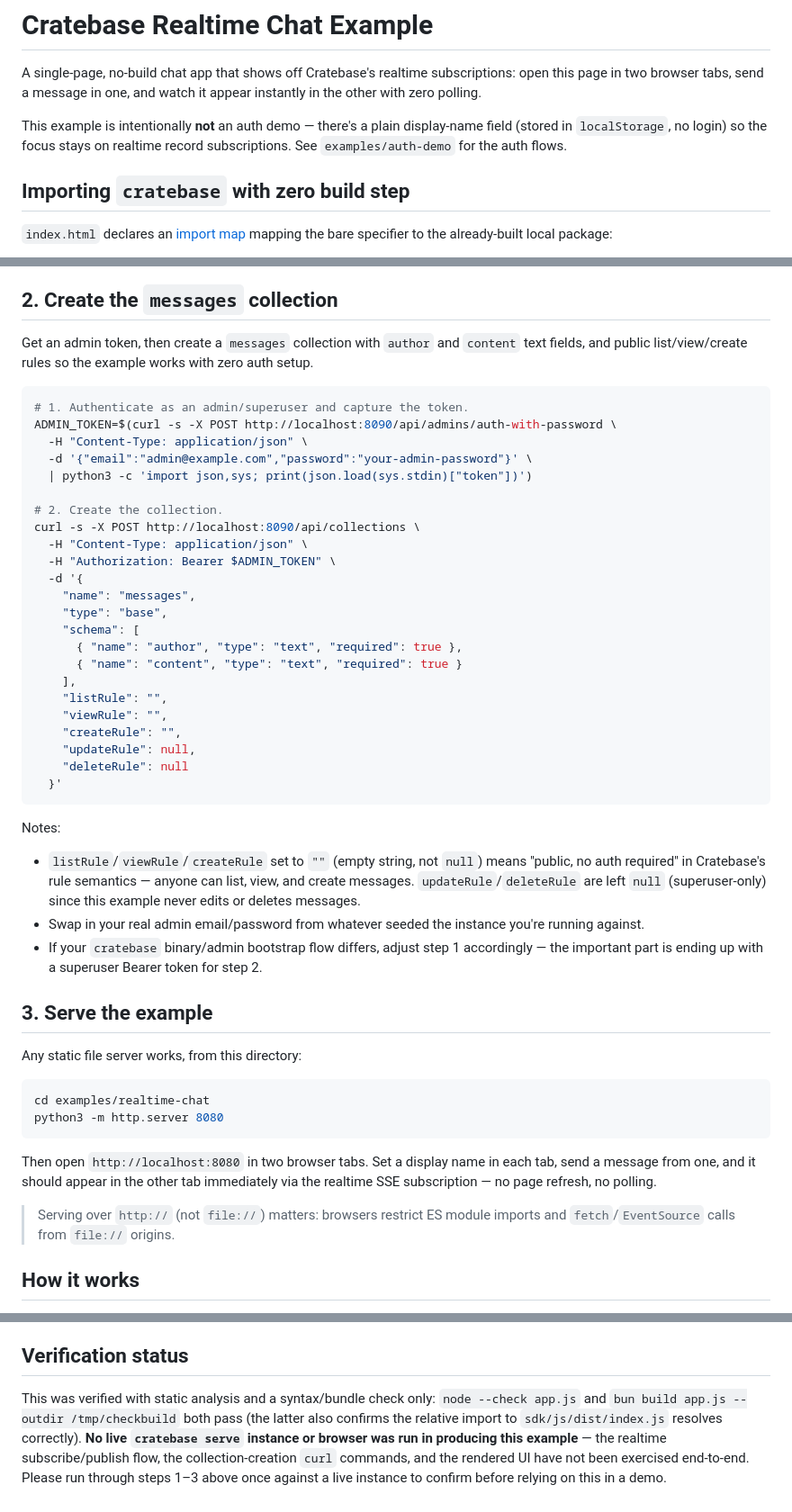
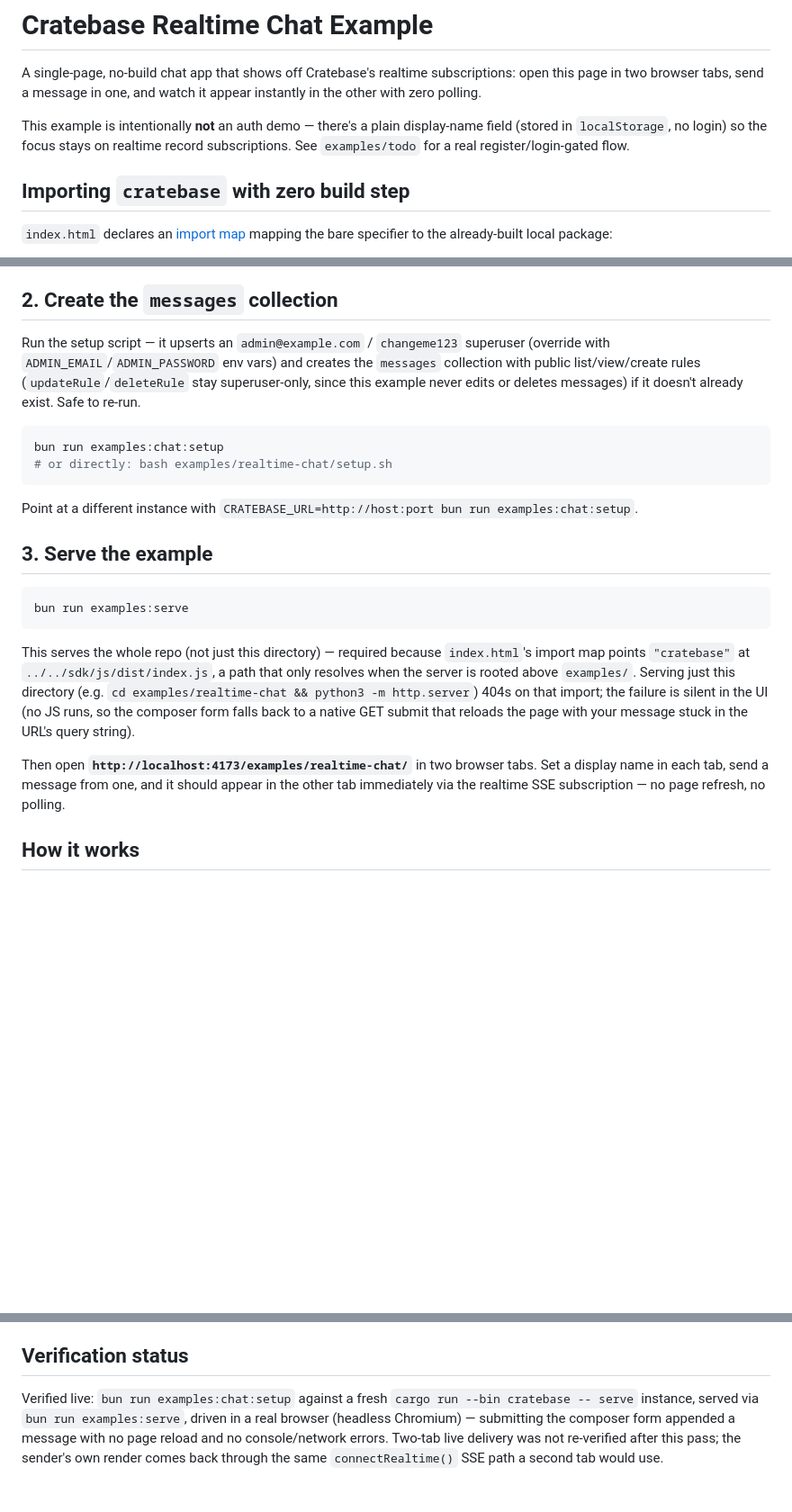
Before and after one commit to cratebasehq/cratebase, a Markdown page: examples/realtime-chat/README.md, 3 parts joined by grey strips. Shown at 90% size. GitHub-like rendering; blank space fills up the shorter version.

````diff
--- a/examples/realtime-chat/README.md
+++ b/examples/realtime-chat/README.md
@@ -6,8 +6,8 @@ and watch it appear instantly in the other with zero polling.
 
 This example is intentionally **not** an auth demo — there's a plain
 display-name field (stored in `localStorage`, no login) so the focus stays
-on realtime record subscriptions. See `examples/auth-demo` for the auth
-flows.
+on realtime record subscriptions. See `examples/todo` for a real
+register/login-gated flow.
 
 ## Importing `cratebase` with zero build step
 
@@ -48,65 +48,39 @@ elsewhere).
 
 ## 2. Create the `messages` collection
 
-Get an admin token, then create a `messages` collection with `author` and
-`content` text fields, and public list/view/create rules so the example
-works with zero auth setup.
+Run the setup script — it upserts an `admin@example.com` / `changeme123`
+superuser (override with `ADMIN_EMAIL`/`ADMIN_PASSWORD` env vars) and
+creates the `messages` collection with public list/view/create rules
+(`updateRule`/`deleteRule` stay superuser-only, since this example never
+edits or deletes messages) if it doesn't already exist. Safe to re-run.
 
 ```bash
-# 1. Authenticate as an admin/superuser and capture the token.
-ADMIN_TOKEN=$(curl -s -X POST http://localhost:8090/api/admins/auth-with-password \
-  -H "Content-Type: application/json" \
-  -d '{"email":"admin@example.com","password":"your-admin-password"}' \
-  | python3 -c 'import json,sys; print(json.load(sys.stdin)["token"])')
-
-# 2. Create the collection.
-curl -s -X POST http://localhost:8090/api/collections \
-  -H "Content-Type: application/json" \
-  -H "Authorization: Bearer $ADMIN_TOKEN" \
-  -d '{
-    "name": "messages",
-    "type": "base",
-    "schema": [
-      { "name": "author", "type": "text", "required": true },
-      { "name": "content", "type": "text", "required": true }
-    ],
-    "listRule": "",
-    "viewRule": "",
-    "createRule": "",
-    "updateRule": null,
-    "deleteRule": null
-  }'
+bun run examples:chat:setup
+# or directly: bash examples/realtime-chat/setup.sh
 ```
 
-Notes:
-
-- `listRule`/`viewRule`/`createRule` set to `""` (empty string, not `null`)
-  means "public, no auth required" in Cratebase's rule semantics — anyone
-  can list, view, and create messages. `updateRule`/`deleteRule` are left
-  `null` (superuser-only) since this example never edits or deletes
-  messages.
-- Swap in your real admin email/password from whatever seeded the instance
-  you're running against.
-- If your `cratebase` binary/admin bootstrap flow differs, adjust step 1
-  accordingly — the important part is ending up with a superuser Bearer
-  token for step 2.
+Point at a different instance with `CRATEBASE_URL=http://host:port bun
+run examples:chat:setup`.
 
 ## 3. Serve the example
 
-Any static file server works, from this directory:
-
 ```bash
-cd examples/realtime-chat
-python3 -m http.server 8080
+bun run examples:serve
 ```
 
-Then open `http://localhost:8080` in two browser tabs. Set a display name
-in each tab, send a message from one, and it should appear in the other
-tab immediately via the realtime SSE subscription — no page refresh, no
-polling.
+This serves the whole repo (not just this directory) — required because
+`index.html`'s import map points `"cratebase"` at
+`../../sdk/js/dist/index.js`, a path that only resolves when the server
+is rooted above `examples/`. Serving just this directory (e.g. `cd
+examples/realtime-chat && python3 -m http.server`) 404s on that import;
+the failure is silent in the UI (no JS runs, so the composer form falls
+back to a native GET submit that reloads the page with your message
+stuck in the URL's query string).
 
-> Serving over `http://` (not `file://`) matters: browsers restrict ES
-> module imports and `fetch`/`EventSource` calls from `file://` origins.
+Then open **`http://localhost:4173/examples/realtime-chat/`** in two
+browser tabs. Set a display name in each tab, send a message from one,
+and it should appear in the other tab immediately via the realtime SSE
+subscription — no page refresh, no polling.
 
 ## How it works
 
@@ -127,12 +101,10 @@ polling.
 
 ## Verification status
 
-This was verified with static analysis and a syntax/bundle check only:
-`node --check app.js` and `bun build app.js --outdir /tmp/checkbuild` both
-pass (the latter also confirms the relative import to
-`sdk/js/dist/index.js` resolves correctly). **No live `cratebase serve`
-instance or browser was run in producing this example** — the realtime
-subscribe/publish flow, the collection-creation `curl` commands, and the
-rendered UI have not been exercised end-to-end. Please run through steps
-1–3 above once against a live instance to confirm before relying on this
-in a demo.
+Verified live: `bun run examples:chat:setup` against a fresh `cargo run
+--bin cratebase -- serve` instance, served via `bun run examples:serve`,
+driven in a real browser (headless Chromium) — submitting the composer
+form appended a message with no page reload and no console/network
+errors. Two-tab live delivery was not re-verified after this pass; the
+sender's own render comes back through the same `connectRealtime()` SSE
+path a second tab would use.
````
Also changed, not shown: examples/realtime-cursors/README.md (+43 -46 lines).
